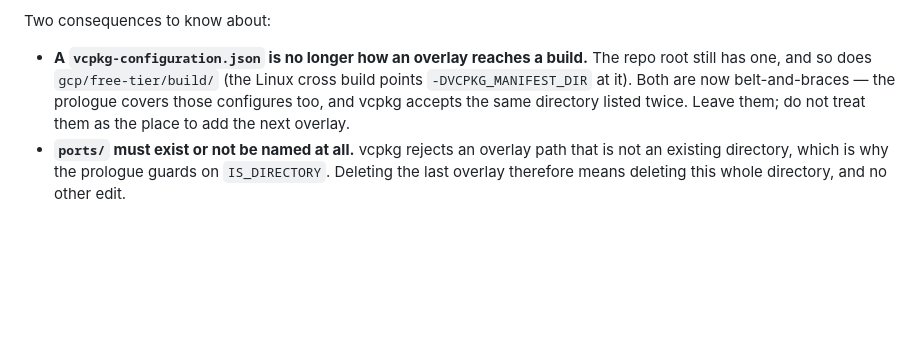
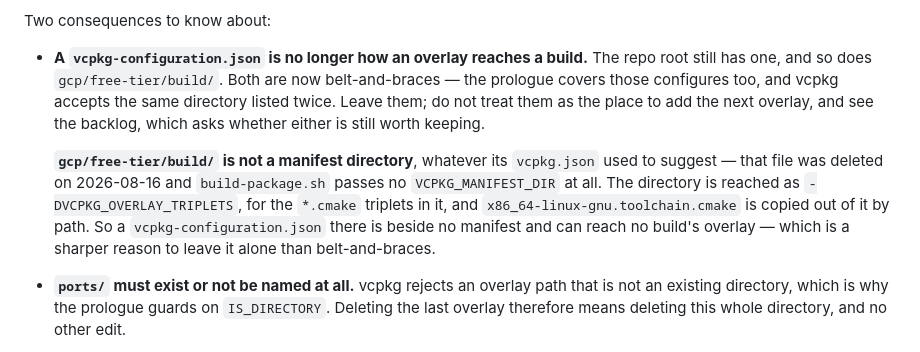
Before and after one commit to alexsmn/scada-common, a Markdown page: ports/README.md, the part around one of its changes. Rendered like a GitHub page; blank space fills up the shorter version.

Commit message:
build: task 326 — the GCP cross build's manifest, and the doc still pointing at it
`gcp/free-tier/build/vcpkg.json` was the hand-maintained superset manifest the
Linux cross build passed as `VCPKG_MANIFEST_DIR` — exactly the arrangement
ADR 0010 abolished. Since ADR 0011 phase 8 (2026-08-15) `build-package.sh` runs
`tools/build/build_products.py`, each product resolves its own generated
manifest, and the script passes no `VCPKG_MANIFEST_DIR` at all. Nothing has read
the file since; it survived because deleting it is invisible.

The directory stays live, so this is a file deletion and not a directory one:
`build-package.sh` passes it as `-DVCPKG_OVERLAY_TRIPLETS` and copies
`x86_64-linux-gnu.toolchain.cmake` out of it by path. vcpkg scans an
overlay-triplets directory for `*.cmake` and never for a manifest, so the two
uses were unrelated to the deleted file.

`ports/README.md` still asserted the old wiring — "the Linux cross build points
`-DVCPKG_MANIFEST_DIR` at it" — which was the last statement in the tree keeping
the belief alive. It now says what the directory actually is, and draws the
consequence the old text obscured: a `vcpkg-configuration.json` there sits
beside no manifest, so it cannot reach any build's overlay. That is a sharper
reason to leave it alone than "belt-and-braces", and it sharpens the open
question about both config files, which stays filed as its own entry.

ADR 0011 already recorded the abolition correctly, so no ADR change is owed.

Verified source-only: manifest closure (25 manifests, all agreeing), product
paths, product isolation, overlay ports, and the three checkers' own suites —
all green.

```diff
--- a/ports/README.md
+++ b/ports/README.md
@@ -29,11 +29,20 @@ statement of the path, both layouts, every product.
 Two consequences to know about:
 
 - **A `vcpkg-configuration.json` is no longer how an overlay reaches a build.**
-  The repo root still has one, and so does `gcp/free-tier/build/` (the Linux
-  cross build points `-DVCPKG_MANIFEST_DIR` at it). Both are now belt-and-braces
-  — the prologue covers those configures too, and vcpkg accepts the same
-  directory listed twice. Leave them; do not treat them as the place to add the
-  next overlay.
+  The repo root still has one, and so does `gcp/free-tier/build/`. Both are now
+  belt-and-braces — the prologue covers those configures too, and vcpkg accepts
+  the same directory listed twice. Leave them; do not treat them as the place to
+  add the next overlay, and see the backlog, which asks whether either is still
+  worth keeping.
+
+  **`gcp/free-tier/build/` is not a manifest directory**, whatever its
+  `vcpkg.json` used to suggest — that file was deleted on 2026-08-16 and
+  `build-package.sh` passes no `VCPKG_MANIFEST_DIR` at all. The directory is
+  reached as `-DVCPKG_OVERLAY_TRIPLETS`, for the `*.cmake` triplets in it, and
+  `x86_64-linux-gnu.toolchain.cmake` is copied out of it by path. So a
+  `vcpkg-configuration.json` there is beside no manifest and can reach no
+  build's overlay — which is a sharper reason to leave it alone than
+  belt-and-braces.
 - **`ports/` must exist or not be named at all.** vcpkg rejects an overlay path
   that is not an existing directory, which is why the prologue guards on
   `IS_DIRECTORY`. Deleting the last overlay therefore means deleting this whole
```
Also changed, not shown: other parts of ports/README.md (+1 -1 lines).
